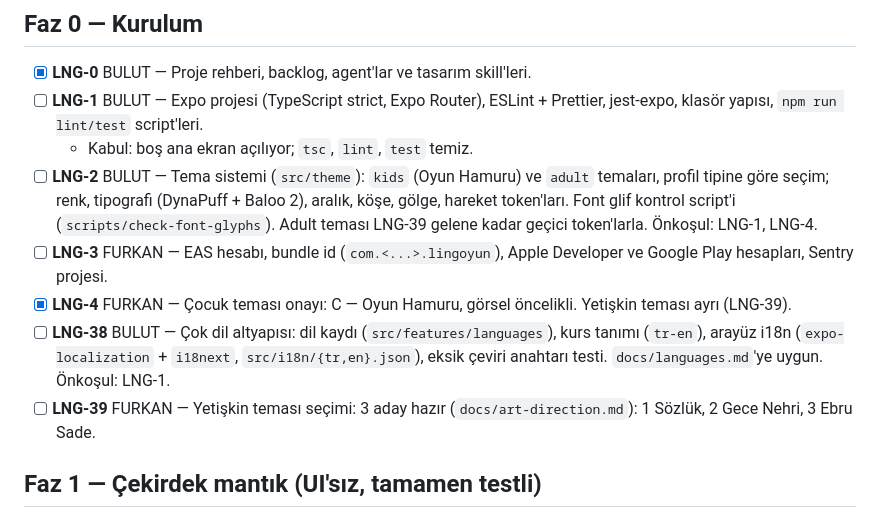
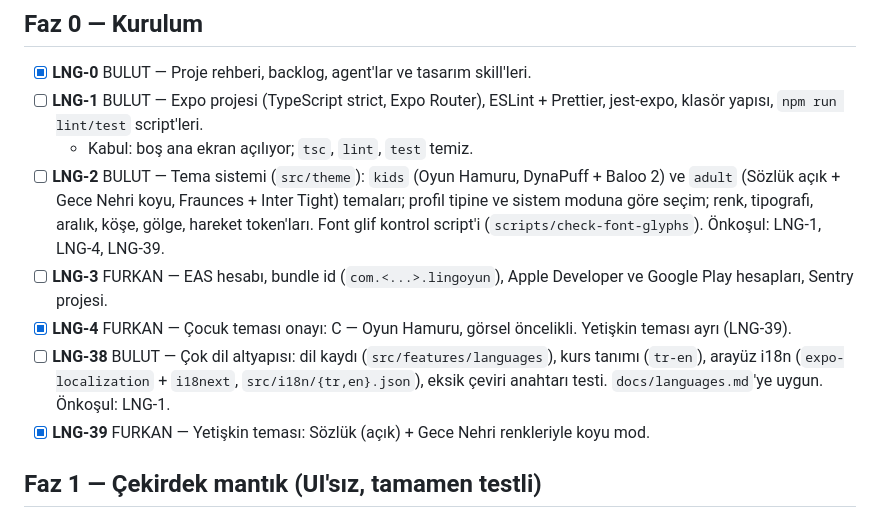
Before and after one commit to ozkulfurkan/LINGOYUN, a Markdown page: BACKLOG.md, the part around the change. Rendered like a GitHub page.

```diff
--- a/BACKLOG.md
+++ b/BACKLOG.md
@@ -10,11 +10,11 @@ Etiketler: **BULUT** (bulutta doğrulanabilir) · **CİHAZ** (gerçek cihaz test
 - [x] **LNG-0** BULUT — Proje rehberi, backlog, agent'lar ve tasarım skill'leri.
 - [ ] **LNG-1** BULUT — Expo projesi (TypeScript strict, Expo Router), ESLint + Prettier, jest-expo, klasör yapısı, `npm run lint/test` script'leri.
   - Kabul: boş ana ekran açılıyor; `tsc`, `lint`, `test` temiz.
-- [ ] **LNG-2** BULUT — Tema sistemi (`src/theme`): `kids` (Oyun Hamuru) ve `adult` temaları, profil tipine göre seçim; renk, tipografi (DynaPuff + Baloo 2), aralık, köşe, gölge, hareket token'ları. Font glif kontrol script'i (`scripts/check-font-glyphs`). Adult teması LNG-39 gelene kadar geçici token'larla. Önkoşul: LNG-1, LNG-4.
+- [ ] **LNG-2** BULUT — Tema sistemi (`src/theme`): `kids` (Oyun Hamuru, DynaPuff + Baloo 2) ve `adult` (Sözlük açık + Gece Nehri koyu, Fraunces + Inter Tight) temaları; profil tipine ve sistem moduna göre seçim; renk, tipografi, aralık, köşe, gölge, hareket token'ları. Font glif kontrol script'i (`scripts/check-font-glyphs`). Önkoşul: LNG-1, LNG-4, LNG-39.
 - [ ] **LNG-3** FURKAN — EAS hesabı, bundle id (`com.<...>.lingoyun`), Apple Developer ve Google Play hesapları, Sentry projesi.
 - [x] **LNG-4** FURKAN — Çocuk teması onayı: C — Oyun Hamuru, görsel öncelikli. Yetişkin teması ayrı (LNG-39).
 - [ ] **LNG-38** BULUT — Çok dil altyapısı: dil kaydı (`src/features/languages`), kurs tanımı (`tr-en`), arayüz i18n (`expo-localization` + `i18next`, `src/i18n/{tr,en}.json`), eksik çeviri anahtarı testi. `docs/languages.md`'ye uygun. Önkoşul: LNG-1.
-- [ ] **LNG-39** FURKAN — Yetişkin teması seçimi: 3 aday hazır (`docs/art-direction.md`): 1 Sözlük, 2 Gece Nehri, 3 Ebru Sade.
+- [x] **LNG-39** FURKAN — Yetişkin teması: Sözlük (açık) + Gece Nehri renkleriyle koyu mod.
 
 ## Faz 1 — Çekirdek mantık (UI'sız, tamamen testli)
 
```
Also changed, not shown: CLAUDE.md (+1 -1 lines), docs/art-direction.md (+11 -1 lines), docs/art-direction/adult-sozluk-dark.png (added), docs/art-direction/adult-sozluk-modlar.png (added), 2 other files.
